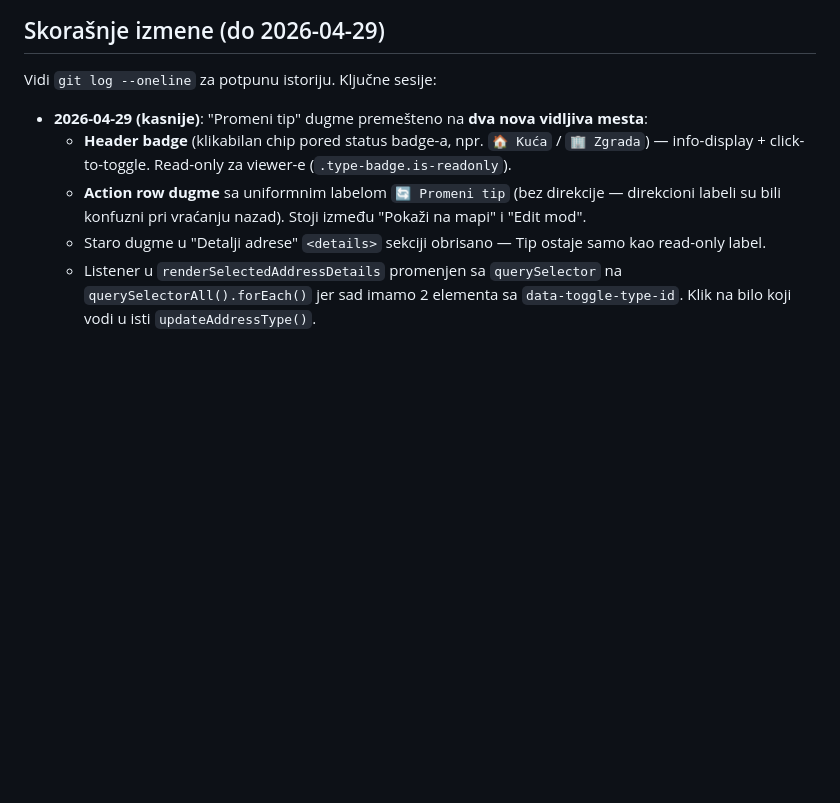
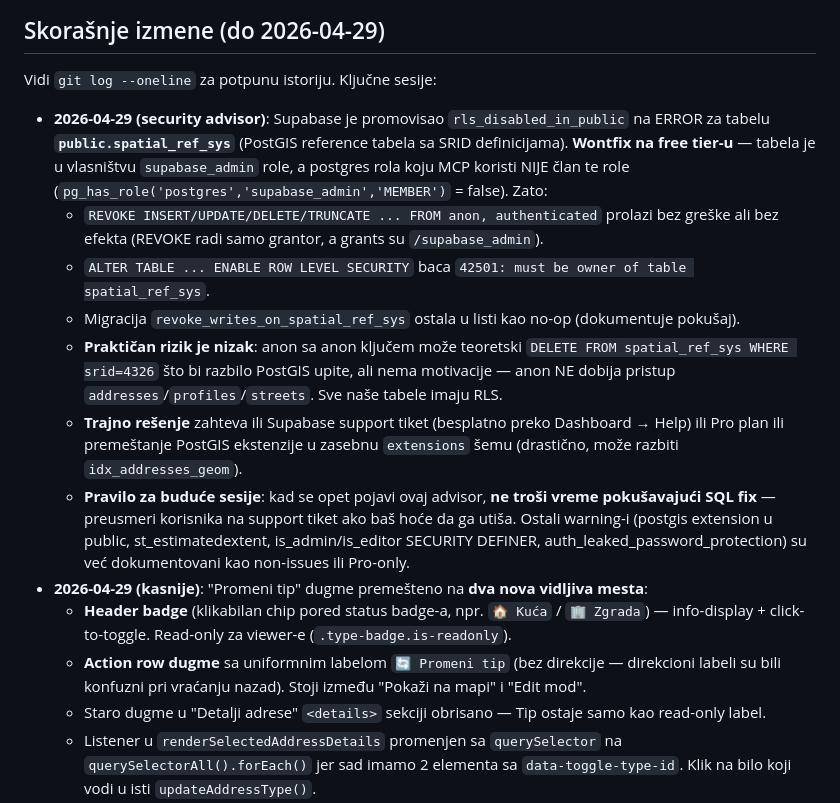
Before and after one commit to imicunovic83/Podbara, a Markdown page: CLAUDE.md, the part around the change. Rendered like a GitHub page; blank space fills up the shorter version.

Commit message:
docs: dokumentovan wontfix za spatial_ref_sys RLS advisor

```diff
--- a/CLAUDE.md
+++ b/CLAUDE.md
@@ -196,6 +196,13 @@ Ako baš mora emoji u poruci — alternativa je da unapredim bat da koristi temp
 
 Vidi `git log --oneline` za potpunu istoriju. Ključne sesije:
 
+- **2026-04-29 (security advisor)**: Supabase je promovisao `rls_disabled_in_public` na ERROR za tabelu **`public.spatial_ref_sys`** (PostGIS reference tabela sa SRID definicijama). **Wontfix na free tier-u** — tabela je u vlasništvu `supabase_admin` role, a postgres rola koju MCP koristi NIJE član te role (`pg_has_role('postgres','supabase_admin','MEMBER')` = false). Zato:
+  - `REVOKE INSERT/UPDATE/DELETE/TRUNCATE ... FROM anon, authenticated` prolazi bez greške ali bez efekta (REVOKE radi samo grantor, a grants su `/supabase_admin`).
+  - `ALTER TABLE ... ENABLE ROW LEVEL SECURITY` baca `42501: must be owner of table spatial_ref_sys`.
+  - Migracija `revoke_writes_on_spatial_ref_sys` ostala u listi kao no-op (dokumentuje pokušaj).
+  - **Praktičan rizik je nizak**: anon sa anon ključem može teoretski `DELETE FROM spatial_ref_sys WHERE srid=4326` što bi razbilo PostGIS upite, ali nema motivacije — anon NE dobija pristup `addresses`/`profiles`/`streets`. Sve naše tabele imaju RLS.
+  - **Trajno rešenje** zahteva ili Supabase support tiket (besplatno preko Dashboard → Help) ili Pro plan ili premeštanje PostGIS ekstenzije u zasebnu `extensions` šemu (drastično, može razbiti `idx_addresses_geom`).
+  - **Pravilo za buduće sesije**: kad se opet pojavi ovaj advisor, **ne troši vreme pokušavajući SQL fix** — preusmeri korisnika na support tiket ako baš hoće da ga utiša. Ostali warning-i (postgis extension u public, st_estimatedextent, is_admin/is_editor SECURITY DEFINER, auth_leaked_password_protection) su već dokumentovani kao non-issues ili Pro-only.
 - **2026-04-29 (kasnije)**: "Promeni tip" dugme premešteno na **dva nova vidljiva mesta**:
   - **Header badge** (klikabilan chip pored status badge-a, npr. `🏠 Kuća` / `🏢 Zgrada`) — info-display + click-to-toggle. Read-only za viewer-e (`.type-badge.is-readonly`).
   - **Action row dugme** sa uniformnim labelom `🔄 Promeni tip` (bez direkcije — direkcioni labeli su bili konfuzni pri vraćanju nazad). Stoji između "Pokaži na mapi" i "Edit mod".
```
